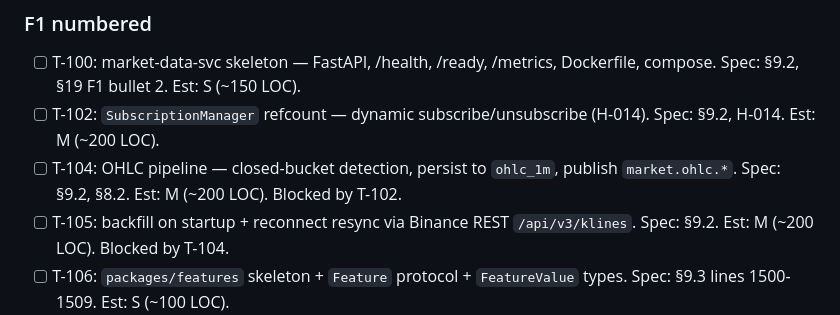
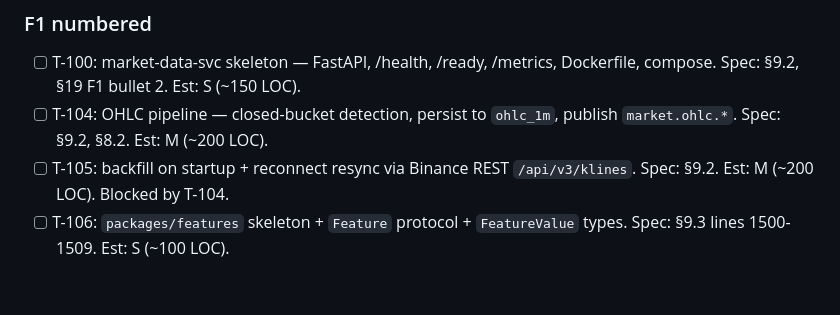
Before and after one commit to lusterier/scalper-v2, a Markdown page: TASKS.md, the part around one of its changes. GitHub-like rendering; blank space fills up the shorter version.

Commit message:
chore(tasks): mark T-102 done + queue T-104
T-102 SubscriptionManager refcount + H-014 hazard test landed at ef6f903 (ci-fast #56 22s, ci-full #22 1m 12s green). Done entry carries full design synopsis: per-symbol counter under single asyncio.Lock, kline_1m+bookTicker pair on 0->1 transition, bounded queue maxsize=1024 + drop-oldest + subscription_feed_overflow_total{symbol} counter, EOF-via-StopAsyncIteration contract, canonical-symbol input with internal stream-name translation, injected-not-owned BinanceWsClient lifecycle, H-014 hazard test test_refcount_sub_survives_one_caller_releasing (verbatim §20 name).

T-104 (OHLC pipeline) Blocked-by T-102 clause dropped — line now matches T-100 / T-106 shape (bare entry, no blocker state). No other F1 entry references T-102; T-105/T-107/T-110/T-111/T-112 Blocked-by chains unchanged.

```diff
--- a/TASKS.md
+++ b/TASKS.md
@@ -49,8 +50,7 @@ F1 bullet 1 (full signal-gateway) absorbed into F0 (T-015a..T-015b2b); per-bot H
 ### F1 numbered
 
 - [ ] T-100: market-data-svc skeleton — FastAPI, /health, /ready, /metrics, Dockerfile, compose. Spec: §9.2, §19 F1 bullet 2. Est: S (~150 LOC).
-- [ ] T-102: `SubscriptionManager` refcount — dynamic subscribe/unsubscribe (H-014). Spec: §9.2, H-014. Est: M (~200 LOC).
-- [ ] T-104: OHLC pipeline — closed-bucket detection, persist to `ohlc_1m`, publish `market.ohlc.*`. Spec: §9.2, §8.2. Est: M (~200 LOC). Blocked by T-102.
+- [ ] T-104: OHLC pipeline — closed-bucket detection, persist to `ohlc_1m`, publish `market.ohlc.*`. Spec: §9.2, §8.2. Est: M (~200 LOC).
 - [ ] T-105: backfill on startup + reconnect resync via Binance REST `/api/v3/klines`. Spec: §9.2. Est: M (~200 LOC). Blocked by T-104.
 - [ ] T-106: `packages/features` skeleton + `Feature` protocol + `FeatureValue` types. Spec: §9.3 lines 1500-1509. Est: S (~100 LOC).
 - [ ] T-107: 6 built-in indicators — EMA, RSI, ATR, VWAP, Bollinger, MACD. Spec: §9.3, §19 F1 bullet 3. Est: M (~300 LOC). Blocked by T-106.
```
Also changed, not shown: other parts of TASKS.md (+1 -0 lines).
